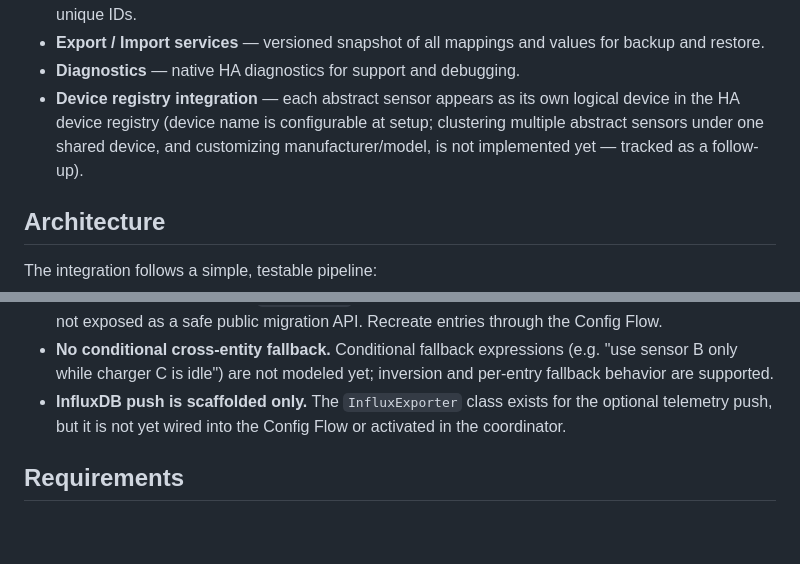
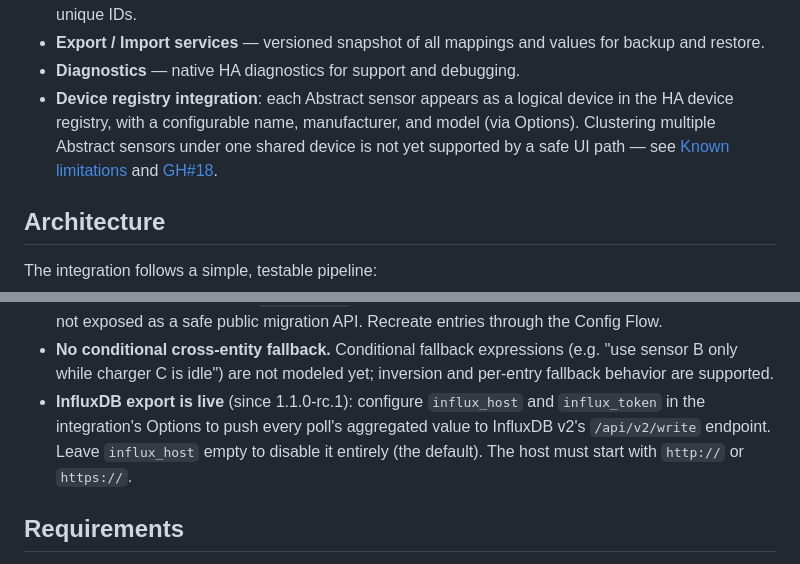
Before and after one commit to Popoboxxo/AbstrHActor, a Markdown page: README.md, 2 parts joined by grey strips. Rendered like a GitHub page; blank space fills up the shorter version.

Commit message:
docs: correct stale README claims about InfluxDB export and device options

```diff
--- a/README.md
+++ b/README.md
@@ -34,11 +34,12 @@ an entry while preserving its registry identity and recorder history.
 - **Export / Import services** — versioned snapshot of all mappings and values
   for backup and restore.
 - **Diagnostics** — native HA diagnostics for support and debugging.
-- **Device registry integration** — each abstract sensor appears as its own
-  logical device in the HA device registry (device name is configurable at
-  setup; clustering multiple abstract sensors under one shared device, and
-  customizing manufacturer/model, is not implemented yet — tracked as a
-  follow-up).
+- **Device registry integration**: each Abstract sensor appears as a logical
+  device in the HA device registry, with a configurable name, manufacturer,
+  and model (via Options). Clustering multiple Abstract sensors under one
+  shared device is not yet supported by a safe UI path — see
+  [Known limitations](#known-limitations) and
+  [GH#18](https://github.com/Popoboxxo/AbstrHActor/issues/18).
 
 ## Architecture
 
@@ -224,9 +225,11 @@ docker compose -f docker-compose.test.yml --profile lint run --rm lint
 - **No conditional cross-entity fallback.** Conditional fallback expressions
   (e.g. "use sensor B only while charger C is idle") are not modeled yet;
   inversion and per-entry fallback behavior are supported.
-- **InfluxDB push is scaffolded only.** The `InfluxExporter` class exists for
-  the optional telemetry push, but it is not yet wired into the Config Flow or
-  activated in the coordinator.
+- **InfluxDB export is live** (since 1.1.0-rc.1): configure `influx_host` and
+  `influx_token` in the integration's Options to push every poll's aggregated
+  value to InfluxDB v2's `/api/v2/write` endpoint. Leave `influx_host` empty
+  to disable it entirely (the default). The host must start with `http://` or
+  `https://`.
 
 ## Requirements
 
```
